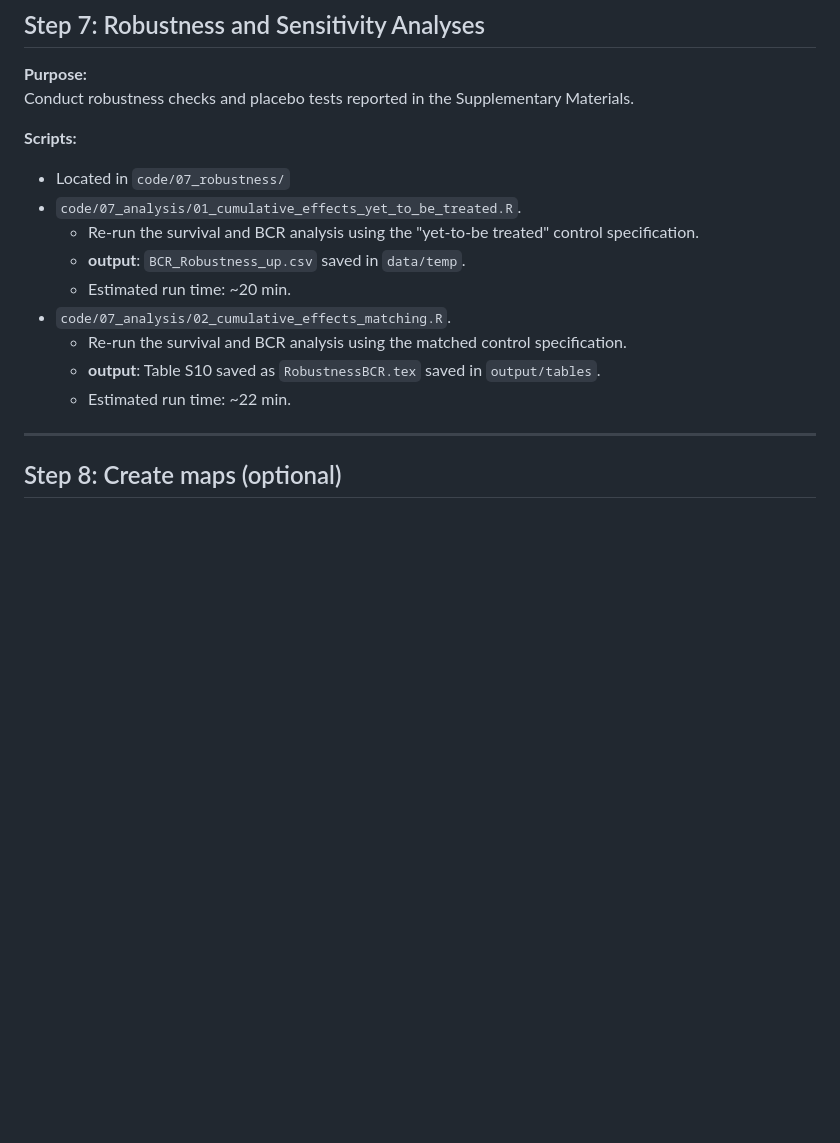
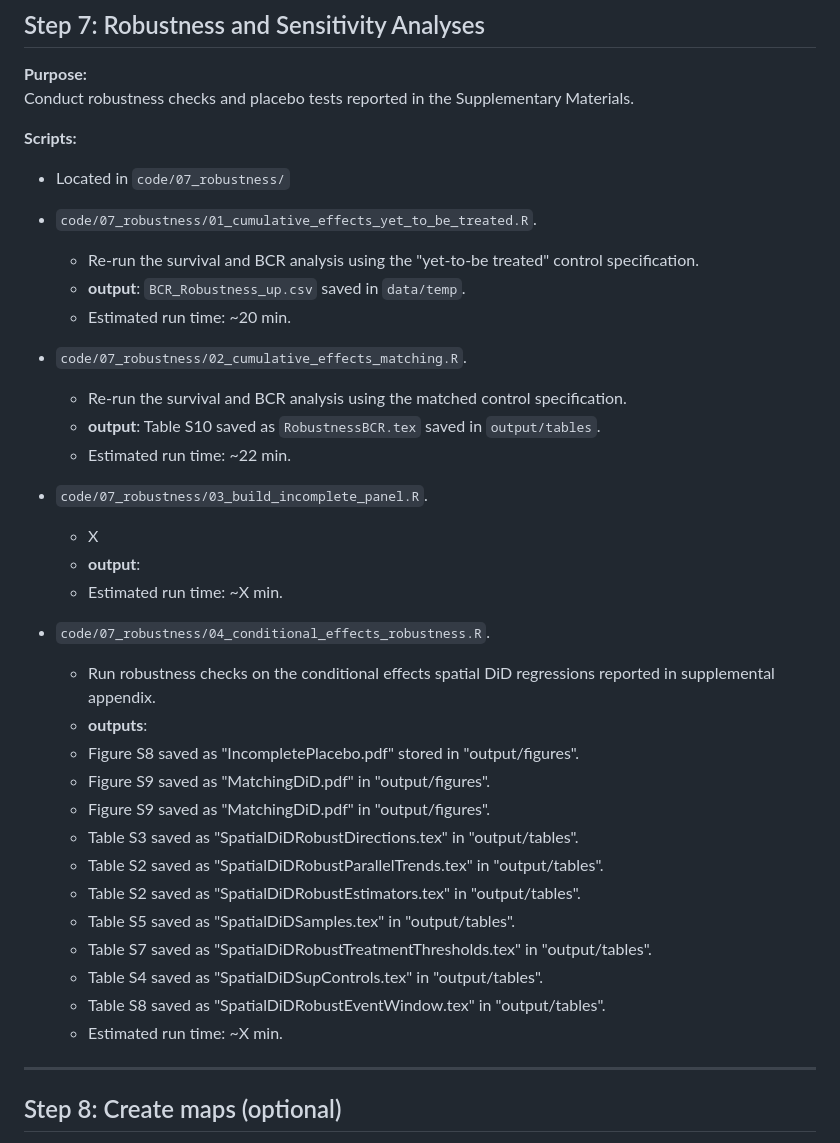
Before and after one commit to frederikstrabo/cost-effective-fuel-treatments, a Markdown page: code/PIPELINE.md, the part around the change. Drawn GitHub-style; blank space fills up the shorter version.

```diff
--- a/code/PIPELINE.md
+++ b/code/PIPELINE.md
@@ -184,14 +184,34 @@ Conduct robustness checks and placebo tests reported in the Supplementary Materi
 
 **Scripts:**
 - Located in `code/07_robustness/`
-- `code/07_analysis/01_cumulative_effects_yet_to_be_treated.R`.
+- `code/07_robustness/01_cumulative_effects_yet_to_be_treated.R`.
   -   Re-run the survival and BCR analysis using the "yet-to-be treated" control specification.
   -   **output**: `BCR_Robustness_up.csv`  saved in `data/temp`.
   -   Estimated run time: ~20 min.
-- `code/07_analysis/02_cumulative_effects_matching.R`.
+- `code/07_robustness/02_cumulative_effects_matching.R`.
   -   Re-run the survival and BCR analysis using the matched control specification.
   -   **output**: Table S10 saved as `RobustnessBCR.tex` saved in `output/tables`.
   -   Estimated run time: ~22 min.
+
+- `code/07_robustness/03_build_incomplete_panel.R`.
+  -   X
+  -   **output**:
+  -   Estimated run time: ~X min.
+
+- `code/07_robustness/04_conditional_effects_robustness.R`.
+  -   Run robustness checks on the conditional effects spatial DiD regressions reported in supplemental appendix.
+  -   **outputs**:
+    - Figure S8 saved as "IncompletePlacebo.pdf" stored in "output/figures".
+    - Figure S9 saved as "MatchingDiD.pdf" in "output/figures".
+    - Figure S9 saved as "MatchingDiD.pdf" in "output/figures".
+    -  Table S3 saved as "SpatialDiDRobustDirections.tex" in "output/tables".
+    -  Table S2 saved as "SpatialDiDRobustParallelTrends.tex" in "output/tables".
+    -  Table S2 saved as "SpatialDiDRobustEstimators.tex" in "output/tables".
+    -  Table S5 saved as "SpatialDiDSamples.tex" in "output/tables".
+    -  Table S7 saved as "SpatialDiDRobustTreatmentThresholds.tex" in "output/tables".
+    -  Table S4 saved as "SpatialDiDSupControls.tex" in "output/tables".
+    -  Table S8 saved as "SpatialDiDRobustEventWindow.tex" in "output/tables".
+  -   Estimated run time: ~X min.
 
 ---
 
```
